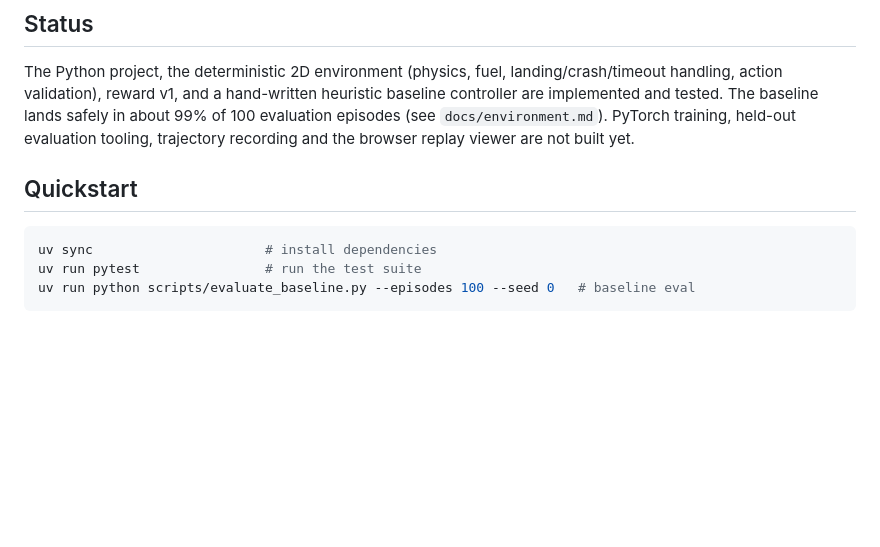
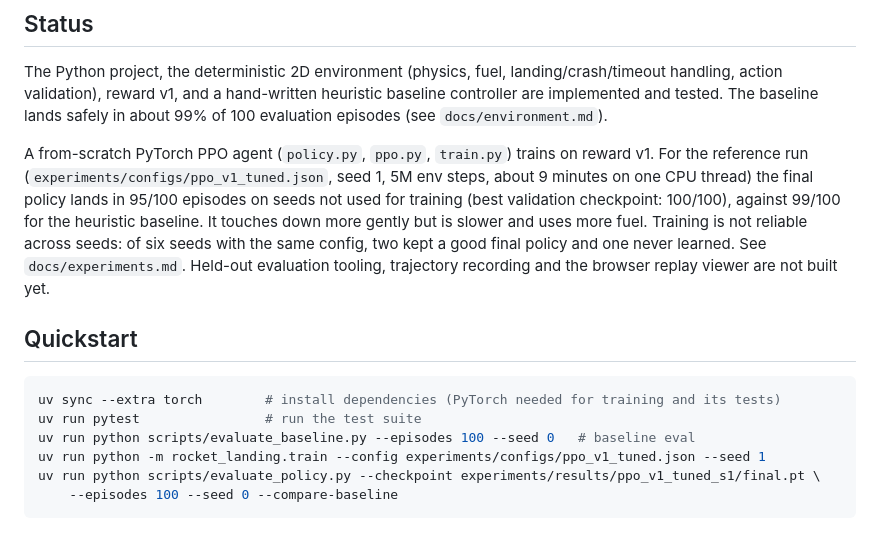
Before and after one commit to LeooJinn/rocket-landing-rl, a Markdown page: README.md, the part around one of its changes. GitHub-like rendering; blank space fills up the shorter version.

````diff
--- a/README.md
+++ b/README.md
@@ -142,13 +142,24 @@ The project will describe the method as reinforcement learning with reward shapi
 The Python project, the deterministic 2D environment (physics, fuel, landing/crash/timeout
 handling, action validation), reward v1, and a hand-written heuristic baseline controller are
 implemented and tested. The baseline lands safely in about 99% of 100 evaluation episodes
-(see `docs/environment.md`). PyTorch training, held-out evaluation tooling, trajectory
-recording and the browser replay viewer are not built yet.
+(see `docs/environment.md`).
+
+A from-scratch PyTorch PPO agent (`policy.py`, `ppo.py`, `train.py`) trains on reward v1.
+For the reference run (`experiments/configs/ppo_v1_tuned.json`, seed 1, 5M env steps,
+about 9 minutes on one CPU thread) the final policy lands in 95/100 episodes on seeds not used for
+training (best validation checkpoint: 100/100), against 99/100 for the heuristic baseline.
+It touches down more gently but is slower and uses more fuel. Training is not reliable
+across seeds: of six seeds with the same config, two kept a good final policy and one never
+learned. See `docs/experiments.md`. Held-out evaluation tooling, trajectory recording and
+the browser replay viewer are not built yet.
 
 ## Quickstart
 
 ```bash
-uv sync                      # install dependencies
+uv sync --extra torch        # install dependencies (PyTorch needed for training and its tests)
 uv run pytest                # run the test suite
 uv run python scripts/evaluate_baseline.py --episodes 100 --seed 0   # baseline eval
+uv run python -m rocket_landing.train --config experiments/configs/ppo_v1_tuned.json --seed 1
+uv run python scripts/evaluate_policy.py --checkpoint experiments/results/ppo_v1_tuned_s1/final.pt \
+    --episodes 100 --seed 0 --compare-baseline
 ```
````
Also changed, not shown: other parts of README.md (+1 -1 lines), docs/experiments.md (added, +147 -0 lines), docs/reward-design.md (+5 -0 lines).
